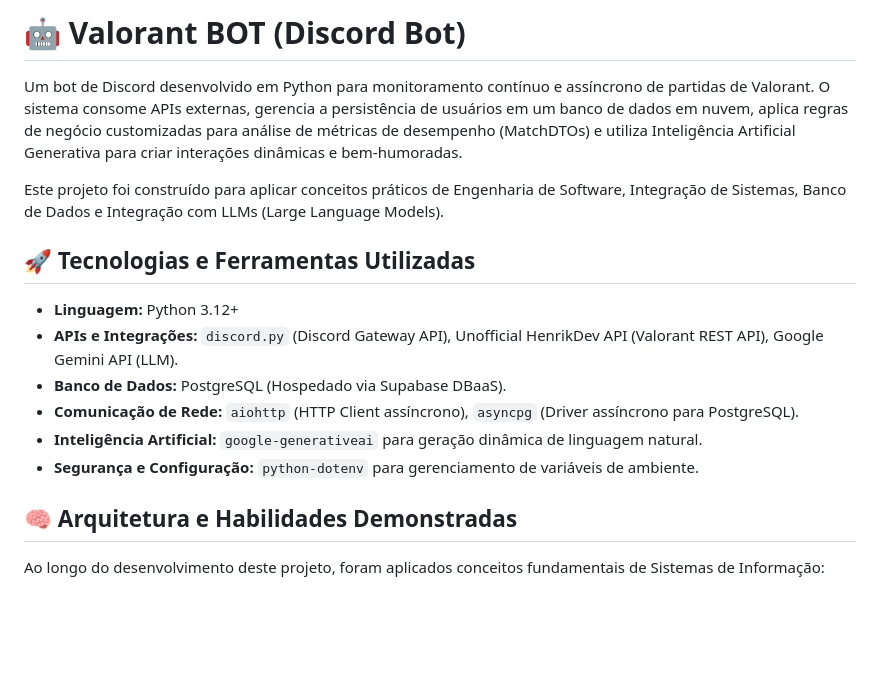
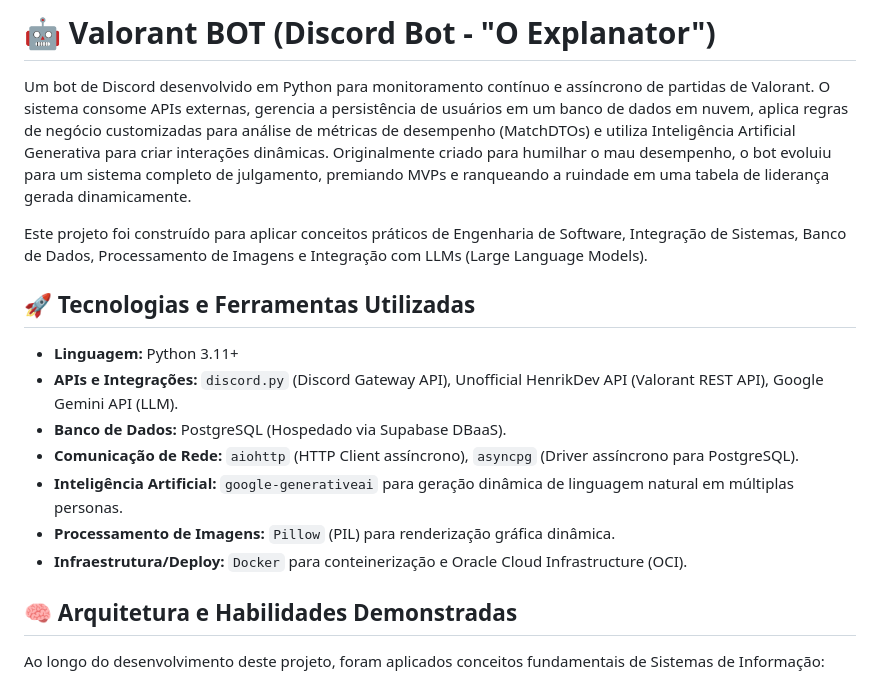
Before and after one commit to gabriel448/Valorant_BOT, a Markdown page: README.md, the part around one of its changes. Drawn GitHub-style; blank space fills up the shorter version.

```diff
--- a/README.md
+++ b/README.md
@@ -1,18 +1,19 @@
-# 🤖 Valorant BOT (Discord Bot)
+# 🤖 Valorant BOT (Discord Bot - "O Explanator")
 
 Um bot de Discord desenvolvido em Python para monitoramento contínuo e assíncrono de partidas de Valorant.
-O sistema consome APIs externas, gerencia a persistência de usuários em um banco de dados em nuvem, aplica regras de negócio customizadas para análise de métricas de desempenho (MatchDTOs) e utiliza Inteligência Artificial Generativa para criar interações dinâmicas e bem-humoradas.
+O sistema consome APIs externas, gerencia a persistência de usuários em um banco de dados em nuvem, aplica regras de negócio customizadas para análise de métricas de desempenho (MatchDTOs) e utiliza Inteligência Artificial Generativa para criar interações dinâmicas. Originalmente criado para humilhar o mau desempenho, o bot evoluiu para um sistema completo de julgamento, premiando MVPs e ranqueando a ruindade em uma tabela de liderança gerada dinamicamente.
 
-Este projeto foi construído para aplicar conceitos práticos de Engenharia de Software, Integração de Sistemas, Banco de Dados e Integração com LLMs (Large Language Models).
+Este projeto foi construído para aplicar conceitos práticos de Engenharia de Software, Integração de Sistemas, Banco de Dados, Processamento de Imagens e Integração com LLMs (Large Language Models).
 
 ## 🚀 Tecnologias e Ferramentas Utilizadas
 
-* **Linguagem:** Python 3.12+
+* **Linguagem:** Python 3.11+
 * **APIs e Integrações:** `discord.py` (Discord Gateway API), Unofficial HenrikDev API (Valorant REST API), Google Gemini API (LLM).
 * **Banco de Dados:** PostgreSQL (Hospedado via Supabase DBaaS).
 * **Comunicação de Rede:** `aiohttp` (HTTP Client assíncrono), `asyncpg` (Driver assíncrono para PostgreSQL).
-* **Inteligência Artificial:** `google-generativeai` para geração dinâmica de linguagem natural.
-* **Segurança e Configuração:** `python-dotenv` para gerenciamento de variáveis de ambiente.
+* **Inteligência Artificial:** `google-generativeai` para geração dinâmica de linguagem natural em múltiplas personas.
+* **Processamento de Imagens:** `Pillow` (PIL) para renderização gráfica dinâmica.
+* **Infraestrutura/Deploy:** `Docker` para conteinerização e Oracle Cloud Infrastructure (OCI).
 
 ## 🧠 Arquitetura e Habilidades Demonstradas
 
```
Also changed, not shown: other parts of README.md (+43 -18 lines).
